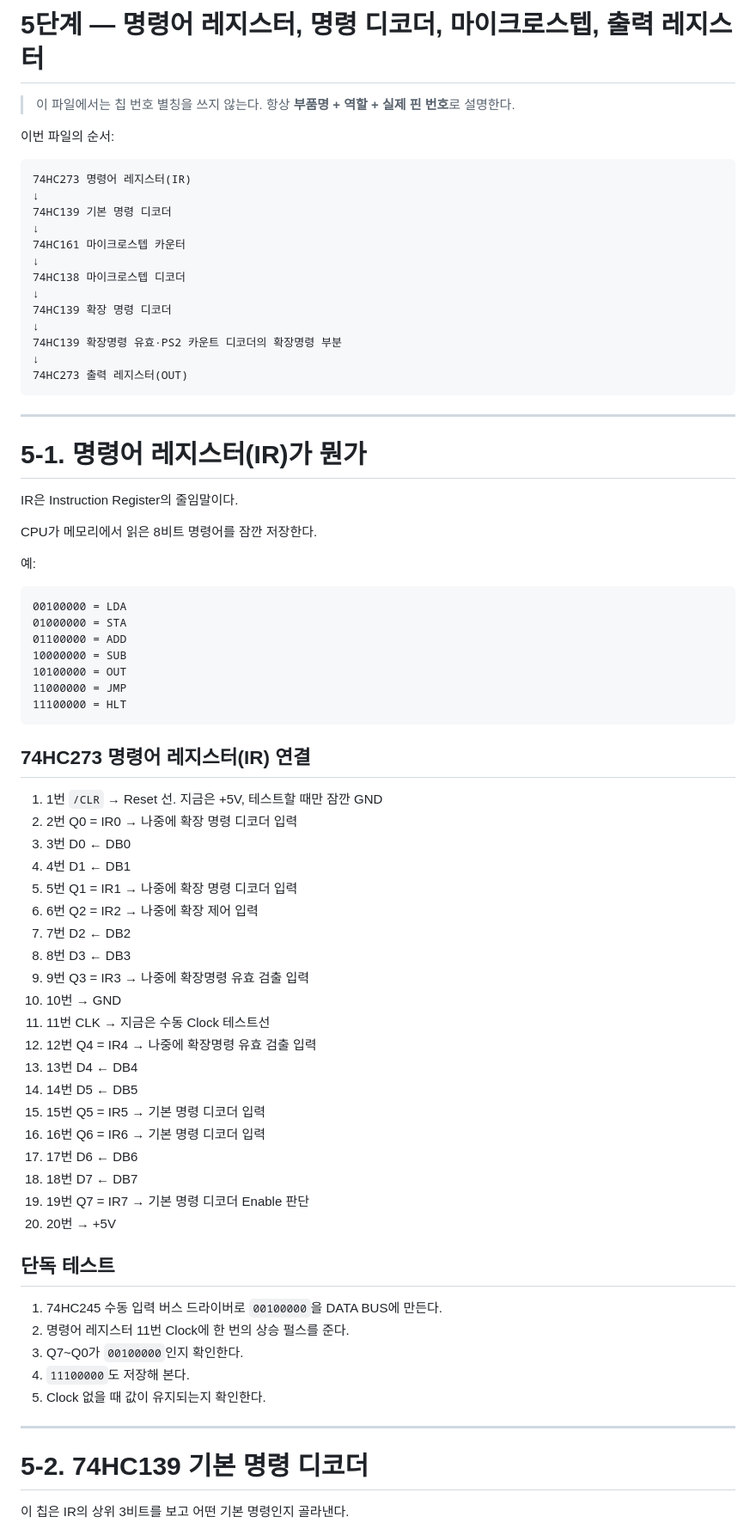
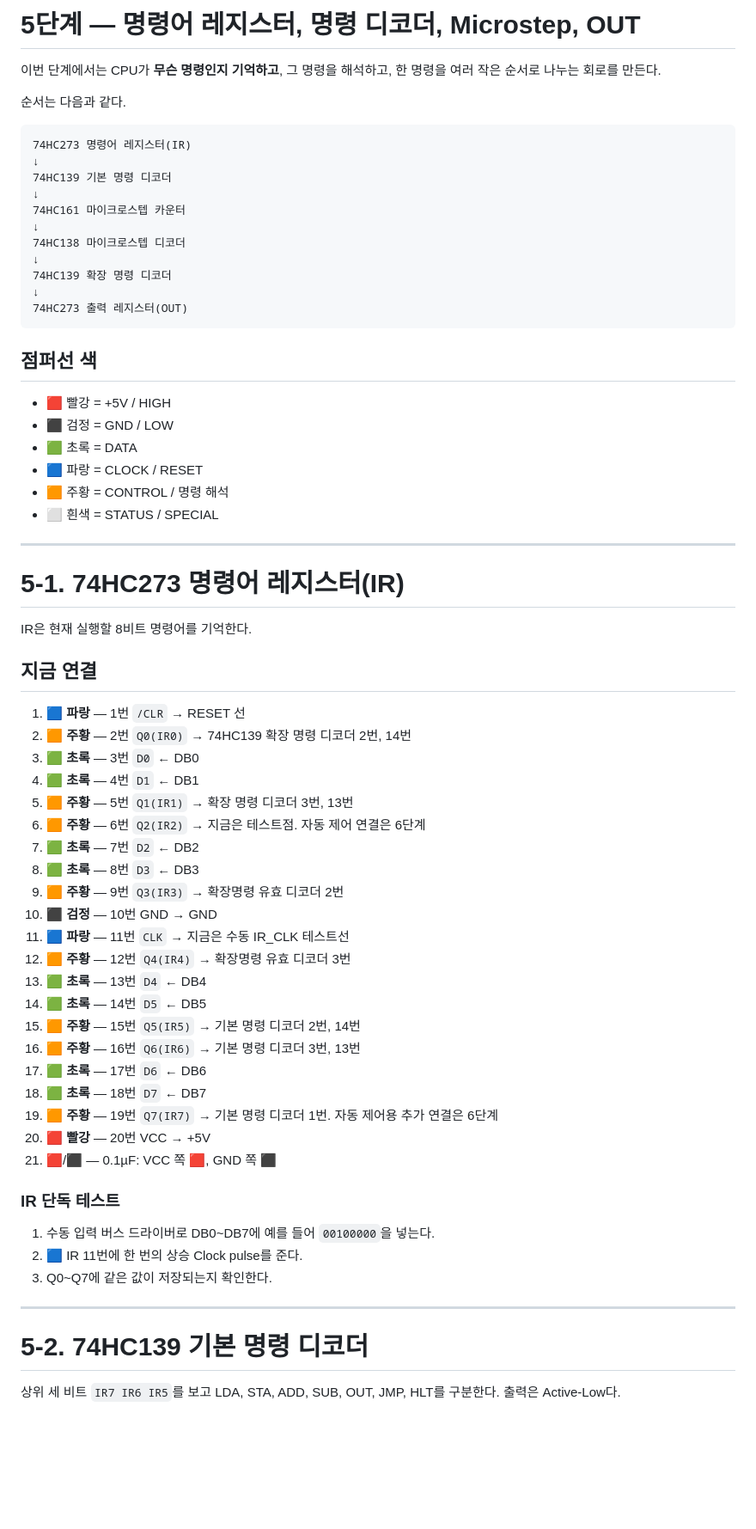
Before and after one commit to hwanghj09/makecomputer, a Markdown page: 단계별 만들기/05_IR_Microstep_Decoder_OUT.md, the part around one of its changes. Shown at 86% size. Drawn GitHub-style; blank space fills up the shorter version.

Commit message:
Add exact jumper colors to IR microstep decoder and OUT guide

````diff
--- a/단계별 만들기/05_IR_Microstep_Decoder_OUT.md
+++ b/단계별 만들기/05_IR_Microstep_Decoder_OUT.md
@@ -1,8 +1,8 @@
-# 5단계 — 명령어 레지스터, 명령 디코더, 마이크로스텝, 출력 레지스터
+# 5단계 — 명령어 레지스터, 명령 디코더, Microstep, OUT
 
-> 이 파일에서는 칩 번호 별칭을 쓰지 않는다. 항상 **부품명 + 역할 + 실제 핀 번호**로 설명한다.
+이번 단계에서는 CPU가 **무슨 명령인지 기억하고**, 그 명령을 해석하고, 한 명령을 여러 작은 순서로 나누는 회로를 만든다.
 
-이번 파일의 순서:
+순서는 다음과 같다.
 
 ```text
 74HC273 명령어 레지스터(IR)
@@ -15,65 +15,58 @@
 ↓
 74HC139 확장 명령 디코더
 ↓
-74HC139 확장명령 유효·PS2 카운트 디코더의 확장명령 부분
-↓
 74HC273 출력 레지스터(OUT)
 ```
 
+## 점퍼선 색
+
+- 🟥 빨강 = +5V / HIGH
+- ⬛ 검정 = GND / LOW
+- 🟩 초록 = DATA
+- 🟦 파랑 = CLOCK / RESET
+- 🟧 주황 = CONTROL / 명령 해석
+- ⬜ 흰색 = STATUS / SPECIAL
+
 ---
 
-# 5-1. 명령어 레지스터(IR)가 뭔가
+# 5-1. 74HC273 명령어 레지스터(IR)
 
-IR은 Instruction Register의 줄임말이다.
+IR은 현재 실행할 8비트 명령어를 기억한다.
 
-CPU가 메모리에서 읽은 8비트 명령어를 잠깐 저장한다.
+## 지금 연결
 
-예:
+1. 🟦 **파랑** — 1번 `/CLR` → RESET 선
+2. 🟧 **주황** — 2번 `Q0(IR0)` → 74HC139 확장 명령 디코더 2번, 14번
+3. 🟩 **초록** — 3번 `D0` ← DB0
+4. 🟩 **초록** — 4번 `D1` ← DB1
+5. 🟧 **주황** — 5번 `Q1(IR1)` → 확장 명령 디코더 3번, 13번
+6. 🟧 **주황** — 6번 `Q2(IR2)` → 지금은 테스트점. 자동 제어 연결은 6단계
+7. 🟩 **초록** — 7번 `D2` ← DB2
+8. 🟩 **초록** — 8번 `D3` ← DB3
+9. 🟧 **주황** — 9번 `Q3(IR3)` → 확장명령 유효 디코더 2번
+10. ⬛ **검정** — 10번 GND → GND
+11. 🟦 **파랑** — 11번 `CLK` → 지금은 수동 IR_CLK 테스트선
+12. 🟧 **주황** — 12번 `Q4(IR4)` → 확장명령 유효 디코더 3번
+13. 🟩 **초록** — 13번 `D4` ← DB4
+14. 🟩 **초록** — 14번 `D5` ← DB5
+15. 🟧 **주황** — 15번 `Q5(IR5)` → 기본 명령 디코더 2번, 14번
+16. 🟧 **주황** — 16번 `Q6(IR6)` → 기본 명령 디코더 3번, 13번
+17. 🟩 **초록** — 17번 `D6` ← DB6
+18. 🟩 **초록** — 18번 `D7` ← DB7
+19. 🟧 **주황** — 19번 `Q7(IR7)` → 기본 명령 디코더 1번. 자동 제어용 추가 연결은 6단계
+20. 🟥 **빨강** — 20번 VCC → +5V
+21. 🟥/⬛ — 0.1µF: VCC 쪽 🟥, GND 쪽 ⬛
 
-```text
-00100000 = LDA
-01000000 = STA
-01100000 = ADD
-10000000 = SUB
-10100000 = OUT
-11000000 = JMP
-11100000 = HLT
-```
+### IR 단독 테스트
 
-## 74HC273 명령어 레지스터(IR) 연결
-
-1. 1번 `/CLR` → Reset 선. 지금은 +5V, 테스트할 때만 잠깐 GND
-2. 2번 Q0 = IR0 → 나중에 확장 명령 디코더 입력
-3. 3번 D0 ← DB0
-4. 4번 D1 ← DB1
-5. 5번 Q1 = IR1 → 나중에 확장 명령 디코더 입력
-6. 6번 Q2 = IR2 → 나중에 확장 제어 입력
-7. 7번 D2 ← DB2
-8. 8번 D3 ← DB3
-9. 9번 Q3 = IR3 → 나중에 확장명령 유효 검출 입력
-10. 10번 → GND
-11. 11번 CLK → 지금은 수동 Clock 테스트선
-12. 12번 Q4 = IR4 → 나중에 확장명령 유효 검출 입력
-13. 13번 D4 ← DB4
-14. 14번 D5 ← DB5
-15. 15번 Q5 = IR5 → 기본 명령 디코더 입력
-16. 16번 Q6 = IR6 → 기본 명령 디코더 입력
-17. 17번 D6 ← DB6
-18. 18번 D7 ← DB7
-19. 19번 Q7 = IR7 → 기본 명령 디코더 Enable 판단
-20. 20번 → +5V
-
-## 단독 테스트
-
-1. 74HC245 수동 입력 버스 드라이버로 `00100000`을 DATA BUS에 만든다.
-2. 명령어 레지스터 11번 Clock에 한 번의 상승 펄스를 준다.
-3. Q7~Q0가 `00100000`인지 확인한다.
-4. `11100000`도 저장해 본다.
-5. Clock 없을 때 값이 유지되는지 확인한다.
+1. 수동 입력 버스 드라이버로 DB0~DB7에 예를 들어 `00100000`을 넣는다.
+2. 🟦 IR 11번에 한 번의 상승 Clock pulse를 준다.
+3. Q0~Q7에 같은 값이 저장되는지 확인한다.
 
 ---
 
 # 5-2. 74HC139 기본 명령 디코더
 
-이 칩은 IR의 상위 3비트를 보고 어떤 기본 명령인지 골라낸다.
+상위 세 비트 `IR7 IR6 IR5`를 보고 LDA, STA, ADD, SUB, OUT, JMP, HLT를 구분한다.
+출력은 Active-Low다.
 
````
Also changed, not shown: other parts of 단계별 만들기/05_IR_Microstep_Decoder_OUT.md (+137 -171 lines).
